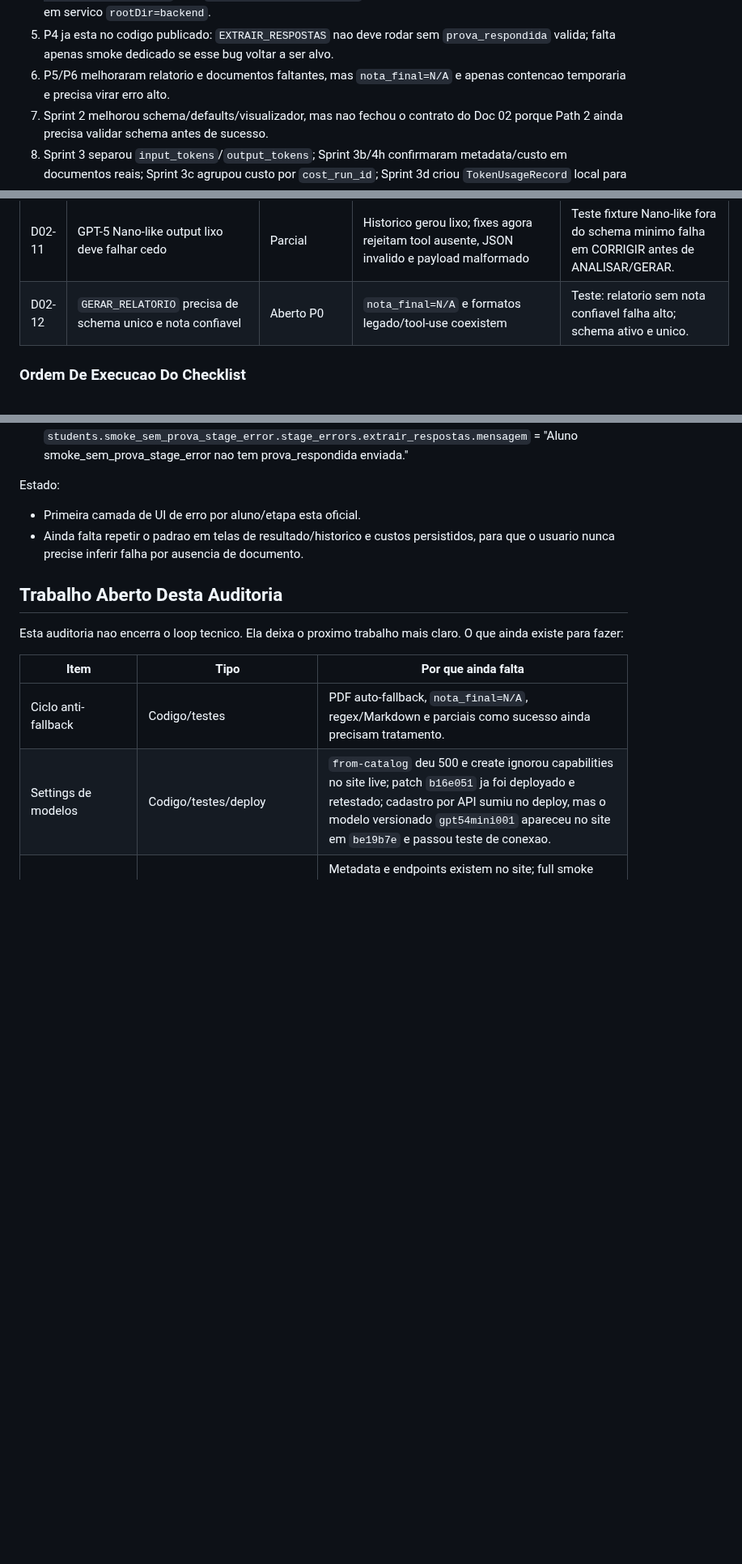
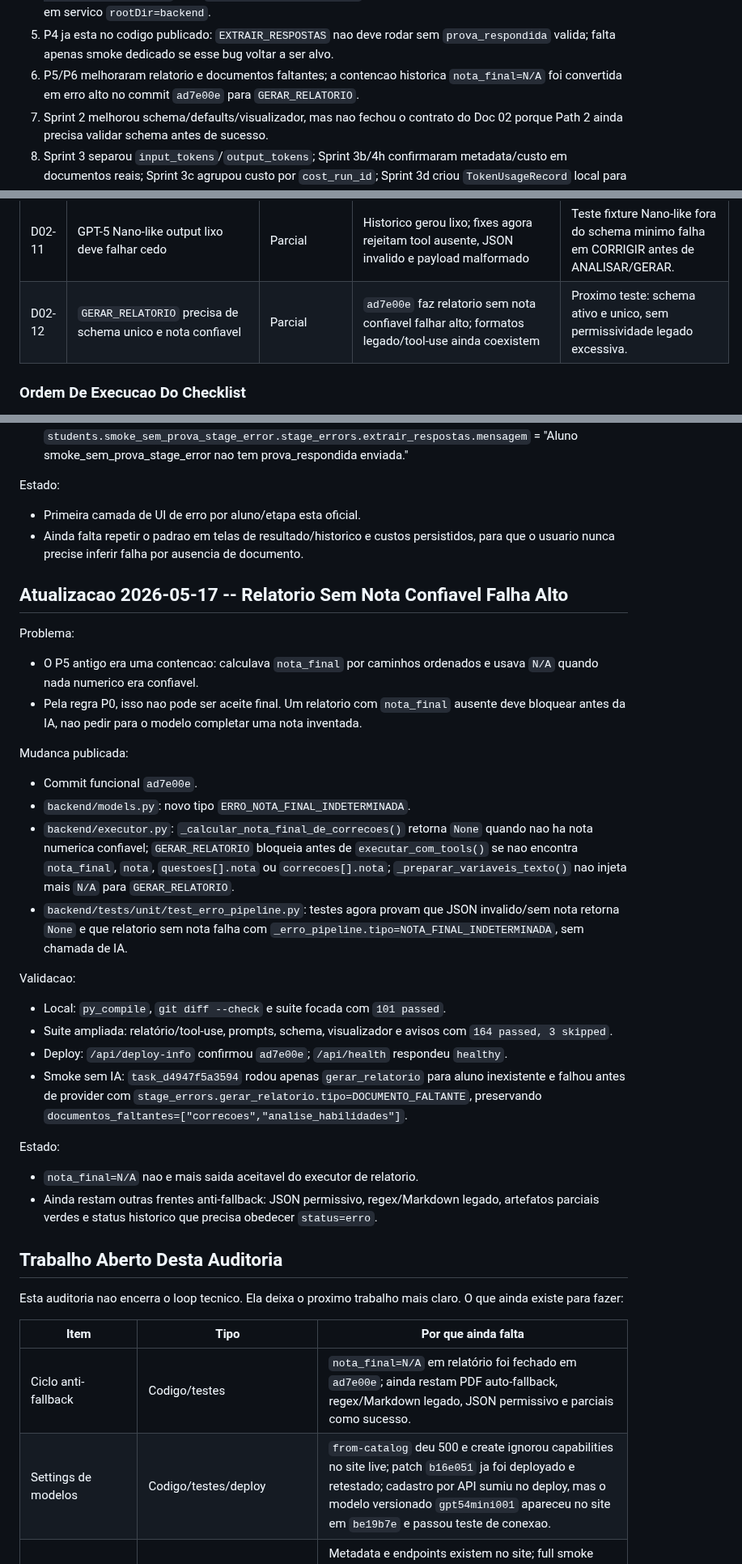
Before and after one commit to OttoBoop/IA_Educacao_V2, a Markdown page: docs/plano_pipeline/14_auditoria_mestre_pipeline_custos_providers.md, 3 parts joined by grey strips. Shown at 81% size. GitHub-like rendering; blank space fills up the shorter version.

Commit message:
docs: record report grade fallback removal

```diff
--- a/docs/plano_pipeline/14_auditoria_mestre_pipeline_custos_providers.md
+++ b/docs/plano_pipeline/14_auditoria_mestre_pipeline_custos_providers.md
@@ -165,8 +165,9 @@ detalhar e auditar estas linhas.
 5. P4 ja esta no codigo publicado: `EXTRAIR_RESPOSTAS` nao deve rodar sem
    `prova_respondida` valida; falta apenas smoke dedicado se esse bug voltar a
    ser alvo.
-6. P5/P6 melhoraram relatorio e documentos faltantes, mas `nota_final=N/A` e
-   apenas contencao temporaria e precisa virar erro alto.
+6. P5/P6 melhoraram relatorio e documentos faltantes; a contencao historica
+   `nota_final=N/A` foi convertida em erro alto no commit `ad7e00e` para
+   `GERAR_RELATORIO`.
 7. Sprint 2 melhorou schema/defaults/visualizador, mas nao fechou o contrato do
    Doc 02 porque Path 2 ainda precisa validar schema antes de sucesso.
 8. Sprint 3 separou `input_tokens`/`output_tokens`; Sprint 3b/4h confirmaram
@@ -375,7 +376,7 @@ fila de tarefas. Cada item abaixo deve ser entendido como contrato herdado.
 | D02-9 | PDF obrigatorio ausente nao pode virar sucesso enganoso | Aberto P0 | PDF auto-fallback ainda pode salvar PDF e retornar `sucesso=True` | Teste: modelo que nao chama `execute_python_code` falha ou retorna parcial bloqueante, nunca verde. |
 | D02-10 | Retry dual-output nao pode duplicar/mascarar documentos | Parcial | Artefato extra nao-JSON foi bloqueado; duplicata JSON/retry ainda precisa auditoria | Teste: retry cria no maximo um JSON principal por etapa ou marca duplicata como erro. |
 | D02-11 | GPT-5 Nano-like output lixo deve falhar cedo | Parcial | Historico gerou lixo; fixes agora rejeitam tool ausente, JSON invalido e payload malformado | Teste fixture Nano-like fora do schema minimo falha em CORRIGIR antes de ANALISAR/GERAR. |
-| D02-12 | `GERAR_RELATORIO` precisa de schema unico e nota confiavel | Aberto P0 | `nota_final=N/A` e formatos legado/tool-use coexistem | Teste: relatorio sem nota confiavel falha alto; schema ativo e unico. |
+| D02-12 | `GERAR_RELATORIO` precisa de schema unico e nota confiavel | Parcial | `ad7e00e` faz relatorio sem nota confiavel falhar alto; formatos legado/tool-use ainda coexistem | Proximo teste: schema ativo e unico, sem permissividade legado excessiva. |
 
 ### Ordem De Execucao Do Checklist
 
@@ -3298,6 +3299,48 @@ Estado:
   persistidos, para que o usuario nunca precise inferir falha por ausencia de
   documento.
 
+## Atualizacao 2026-05-17 -- Relatorio Sem Nota Confiavel Falha Alto
+
+Problema:
+
+- O P5 antigo era uma contencao: calculava `nota_final` por caminhos ordenados e
+  usava `N/A` quando nada numerico era confiavel.
+- Pela regra P0, isso nao pode ser aceite final. Um relatorio com `nota_final`
+  ausente deve bloquear antes da IA, nao pedir para o modelo completar uma nota
+  inventada.
+
+Mudanca publicada:
+
+- Commit funcional `ad7e00e`.
+- `backend/models.py`: novo tipo `ERRO_NOTA_FINAL_INDETERMINADA`.
+- `backend/executor.py`: `_calcular_nota_final_de_correcoes()` retorna `None`
+  quando nao ha nota numerica confiavel; `GERAR_RELATORIO` bloqueia antes de
+  `executar_com_tools()` se nao encontra `nota_final`, `nota`,
+  `questoes[].nota` ou `correcoes[].nota`; `_preparar_variaveis_texto()` nao
+  injeta mais `N/A` para `GERAR_RELATORIO`.
+- `backend/tests/unit/test_erro_pipeline.py`: testes agora provam que JSON
+  invalido/sem nota retorna `None` e que relatorio sem nota falha com
+  `_erro_pipeline.tipo=NOTA_FINAL_INDETERMINADA`, sem chamada de IA.
+
+Validacao:
+
+- Local: `py_compile`, `git diff --check` e suite focada com `101 passed`.
+- Suite ampliada: relatório/tool-use, prompts, schema, visualizador e avisos com
+  `164 passed, 3 skipped`.
+- Deploy: `/api/deploy-info` confirmou `ad7e00e`; `/api/health` respondeu
+  `healthy`.
+- Smoke sem IA: `task_d4947f5a3594` rodou apenas `gerar_relatorio` para aluno
+  inexistente e falhou antes de provider com
+  `stage_errors.gerar_relatorio.tipo=DOCUMENTO_FALTANTE`, preservando
+  `documentos_faltantes=["correcoes","analise_habilidades"]`.
+
+Estado:
+
+- `nota_final=N/A` nao e mais saida aceitavel do executor de relatorio.
+- Ainda restam outras frentes anti-fallback: JSON permissivo, regex/Markdown
+  legado, artefatos parciais verdes e status historico que precisa obedecer
+  `status=erro`.
+
 ## Trabalho Aberto Desta Auditoria
 
 Esta auditoria nao encerra o loop tecnico. Ela deixa o proximo trabalho mais
@@ -3305,7 +3348,7 @@ claro. O que ainda existe para fazer:
 
 | Item | Tipo | Por que ainda falta |
 |---|---|---|
-| Ciclo anti-fallback | Codigo/testes | PDF auto-fallback, `nota_final=N/A`, regex/Markdown e parciais como sucesso ainda precisam tratamento. |
+| Ciclo anti-fallback | Codigo/testes | `nota_final=N/A` em relatório foi fechado em `ad7e00e`; ainda restam PDF auto-fallback, regex/Markdown legado, JSON permissivo e parciais como sucesso. |
 | Settings de modelos | Codigo/testes/deploy | `from-catalog` deu 500 e create ignorou capabilities no site live; patch `b16e051` ja foi deployado e retestado; cadastro por API sumiu no deploy, mas o modelo versionado `gpt54mini001` apareceu no site em `be19b7e` e passou teste de conexao. |
 | Metadata/custo real | Codigo/testes/deploy | Metadata e endpoints existem no site; full smoke GPT-5.4 Mini mediu custo por etapa, mas Supabase `token_usage` segue ausente (`PGRST205`), `local_record_count=0` depois de deploy e custo de falha sem documento ainda nao e duravel. |
 | Provider revalidation | Smoke/producao | Matriz Doc 12 registra GPT-5.4 Mini full smoke em fixture simples, GPT-4o full smoke (`task_68b19146a95b`) e Gemini 2.5 Flash com extracoes OK/tool-use corrigido mas bloqueado por quota; continua incompleta ate novos smokes por provider/rota/dataset. |
```
Also changed, not shown: other parts of docs/plano_pipeline/14_auditoria_mestre_pipeline_custos_providers.md (+5 -5 lines), docs/plano_pipeline/09_progresso_longo_prazo.md (+39 -9 lines).
